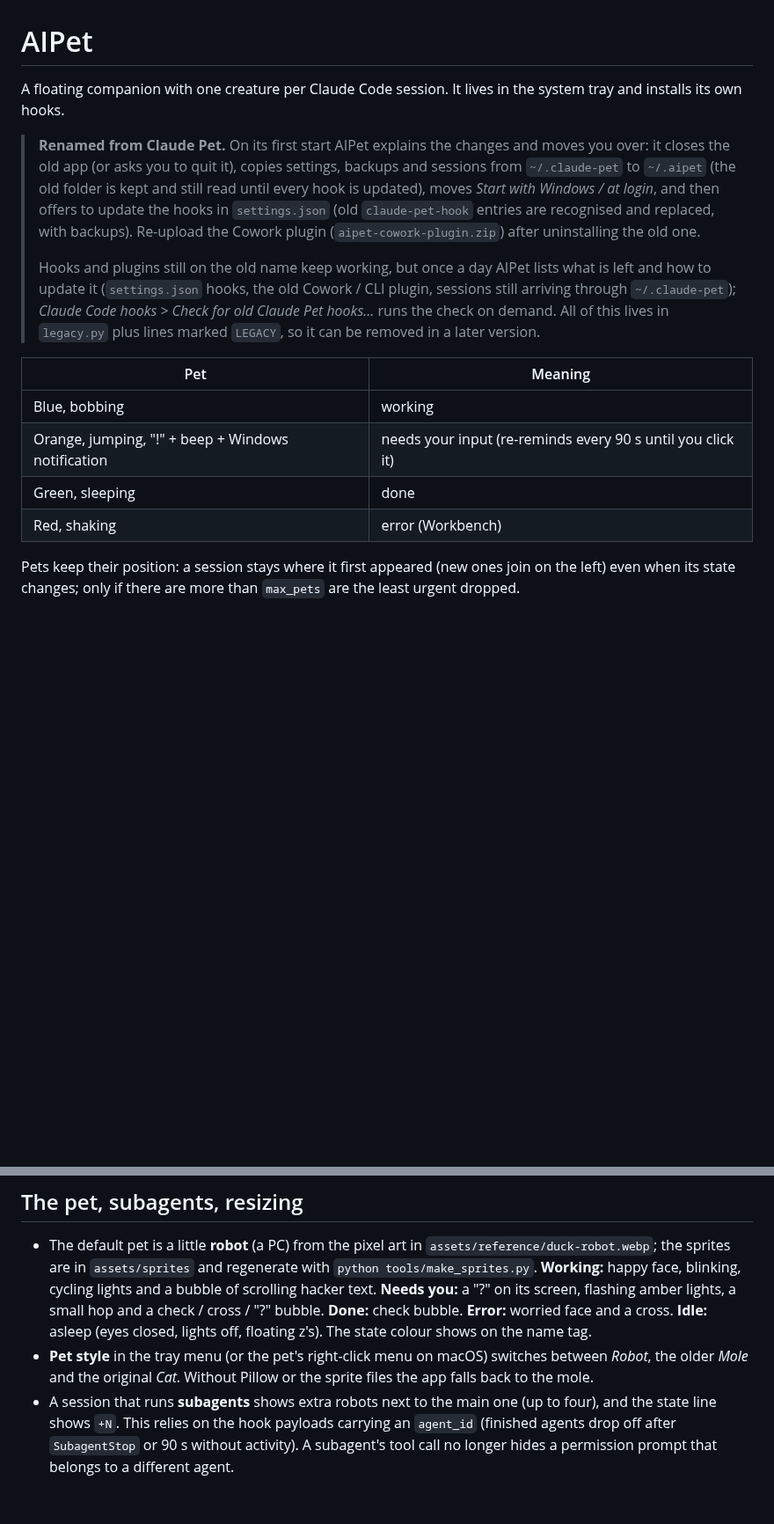
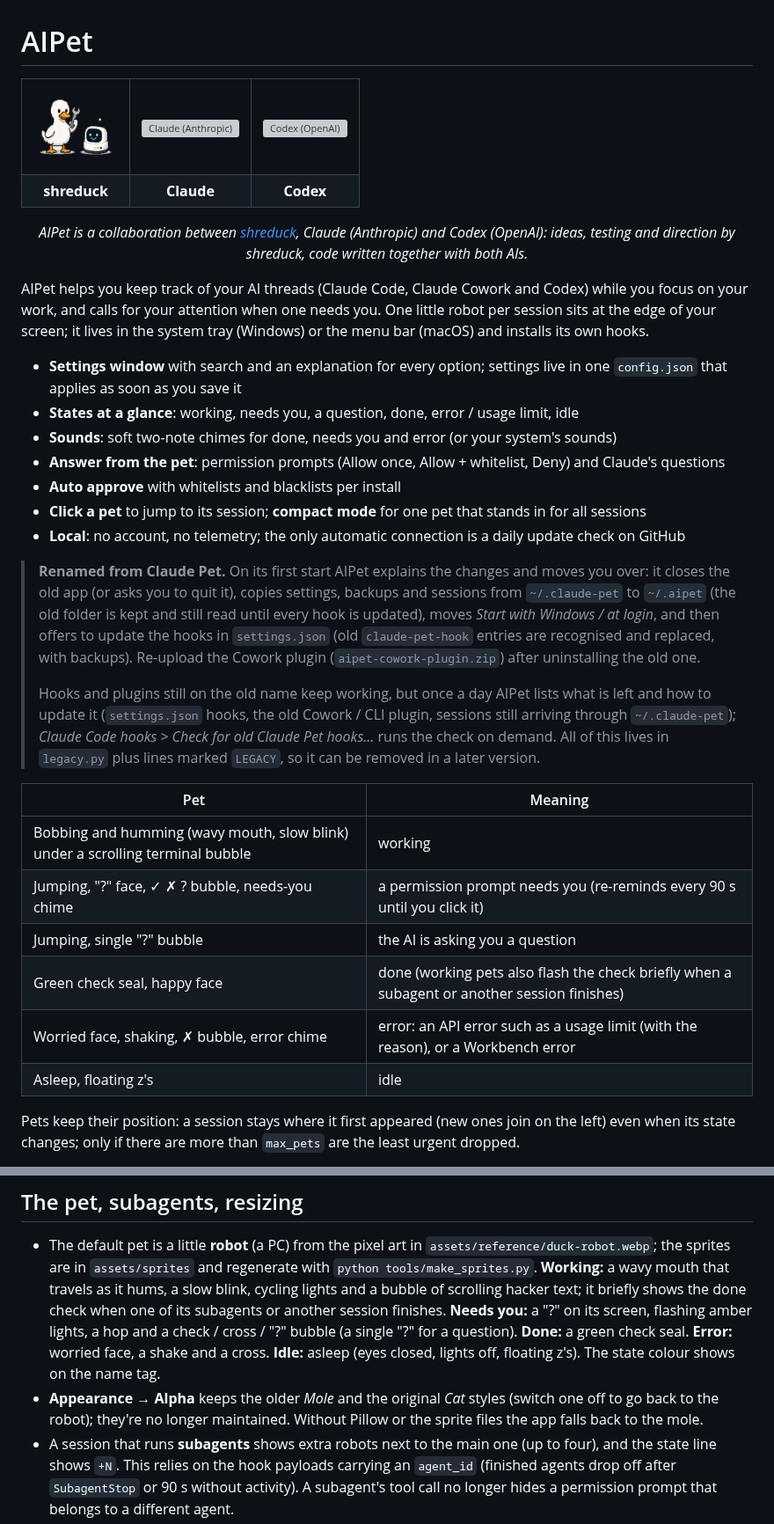
Before and after one commit to shreduck/AIPet, a Markdown page: README.md, 2 parts joined by grey strips. Shown at 88% size. GitHub-like rendering; pictures changed too: assets/readme/shreduck.png (added); blank space fills up the shorter version; grey boxes are pictures that could not be loaded.

```diff
--- a/README.md
+++ b/README.md
@@ -1,6 +1,32 @@
 # AIPet
 
-A floating companion with one creature per Claude Code session. It lives in the system tray and installs its own hooks.
+<table align="center">
+  <tr>
+    <td align="center"><a href="https://github.com/shreduck"><img src="assets/readme/shreduck.png" width="96" height="96" alt="shreduck"></a></td>
+    <td align="center"><img src="https://github.com/anthropics.png?size=96" width="96" height="96" alt="Claude (Anthropic)"></td>
+    <td align="center"><img src="https://github.com/openai.png?size=96" width="96" height="96" alt="Codex (OpenAI)"></td>
+  </tr>
+  <tr>
+    <td align="center"><b>shreduck</b></td>
+    <td align="center"><b>Claude</b></td>
+    <td align="center"><b>Codex</b></td>
+  </tr>
+</table>
+
+<p align="center"><i>AIPet is a collaboration between <a href="https://github.com/shreduck">shreduck</a>, Claude (Anthropic) and Codex (OpenAI): ideas, testing and direction by shreduck, code written together with both AIs.</i></p>
+
+AIPet helps you keep track of your AI threads (Claude Code, Claude Cowork and Codex) while you focus on your work, and
+calls for your attention when one needs you. One little robot per session sits at the edge of your screen; it lives in
+the system tray (Windows) or the menu bar (macOS) and installs its own hooks.
+
+- **Settings window** with search and an explanation for every option; settings live in one `config.json` that applies
+  as soon as you save it
+- **States at a glance**: working, needs you, a question, done, error / usage limit, idle
+- **Sounds**: soft two-note chimes for done, needs you and error (or your system's sounds)
+- **Answer from the pet**: permission prompts (Allow once, Allow + whitelist, Deny) and Claude's questions
+- **Auto approve** with whitelists and blacklists per install
+- **Click a pet** to jump to its session; **compact mode** for one pet that stands in for all sessions
+- **Local**: no account, no telemetry; the only automatic connection is a daily update check on GitHub
 
 > **Renamed from Claude Pet.** On its first start AIPet explains the changes and moves you over: it closes the old
 > app (or asks you to quit it), copies settings, backups and sessions from `~/.claude-pet` to `~/.aipet` (the old
@@ -15,10 +41,12 @@ A floating companion with one creature per Claude Code session. It lives in the
 
 | Pet | Meaning |
 |---|---|
-| Blue, bobbing | working |
-| Orange, jumping, "!" + beep + Windows notification | needs your input (re-reminds every 90 s until you click it) |
-| Green, sleeping | done |
-| Red, shaking | error (Workbench) |
+| Bobbing and humming (wavy mouth, slow blink) under a scrolling terminal bubble | working |
+| Jumping, "?" face, ✓ ✗ ? bubble, needs-you chime | a permission prompt needs you (re-reminds every 90 s until you click it) |
+| Jumping, single "?" bubble | the AI is asking you a question |
+| Green check seal, happy face | done (working pets also flash the check briefly when a subagent or another session finishes) |
+| Worried face, shaking, ✗ bubble, error chime | error: an API error such as a usage limit (with the reason), or a Workbench error |
+| Asleep, floating z's | idle |
 
 Pets keep their position: a session stays where it first appeared (new ones join on the left) even when its state changes; only if there are more than `max_pets` are the least urgent dropped.
 
@@ -200,12 +242,13 @@ click belong to the session in front:
 
 ## The pet, subagents, resizing
 - The default pet is a little **robot** (a PC) from the pixel art in `assets/reference/duck-robot.webp`; the sprites are in
-  `assets/sprites` and regenerate with `python tools/make_sprites.py`. **Working:** happy face, blinking, cycling lights and a
-  bubble of scrolling hacker text. **Needs you:** a "?" on its screen, flashing amber lights, a small hop and a
-  check / cross / "?" bubble. **Done:** check bubble. **Error:** worried face and a cross. **Idle:** asleep (eyes closed,
-  lights off, floating z's). The state colour shows on the name tag.
-- **Pet style** in the tray menu (or the pet's right-click menu on macOS) switches between *Robot*, the older *Mole* and the
-  original *Cat*. Without Pillow or the sprite files the app falls back to the mole.
+  `assets/sprites` and regenerate with `python tools/make_sprites.py`. **Working:** a wavy mouth that travels as it
+  hums, a slow blink, cycling lights and a bubble of scrolling hacker text; it briefly shows the done check when one of
+  its subagents or another session finishes. **Needs you:** a "?" on its screen, flashing amber lights, a hop and a
+  check / cross / "?" bubble (a single "?" for a question). **Done:** a green check seal. **Error:** worried face, a
+  shake and a cross. **Idle:** asleep (eyes closed, lights off, floating z's). The state colour shows on the name tag.
+- **Appearance → Alpha** keeps the older *Mole* and the original *Cat* styles (switch one off to go back to the robot);
+  they're no longer maintained. Without Pillow or the sprite files the app falls back to the mole.
 - A session that runs **subagents** shows extra robots next to the main one (up to four), and the state line shows `+N`.
   This relies on the hook payloads carrying an `agent_id` (finished agents drop off after `SubagentStop` or 90 s without
   activity). A subagent's tool call no longer hides a permission prompt that belongs to a different agent.
```
Also changed, not shown: other parts of README.md (+59 -25 lines).
